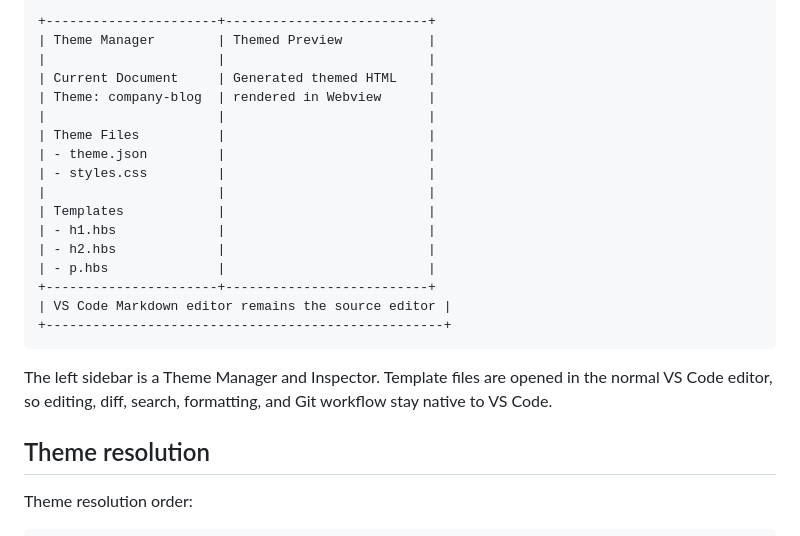
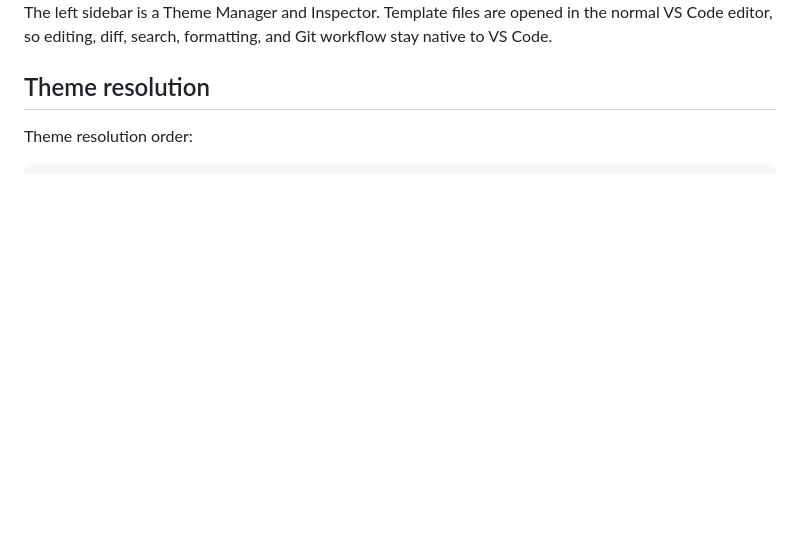
Before and after one commit to shm11C3/md-hinagata, a Markdown page: README.md, the part around one of its changes. Rendered like a GitHub page; blank space fills up the shorter version.

Commit message:
Update README to remove old VS Code layout details
Removed outdated layout description and image from README.

````diff
--- a/README.md
+++ b/README.md
@@ -245,23 +245,4 @@ The intended layout:
 
-```txt
-+----------------------+--------------------------+
-| Theme Manager        | Themed Preview           |
-|                      |                          |
-| Current Document     | Generated themed HTML    |
-| Theme: company-blog  | rendered in Webview      |
-|                      |                          |
-| Theme Files          |                          |
-| - theme.json         |                          |
-| - styles.css         |                          |
-|                      |                          |
-| Templates            |                          |
-| - h1.hbs             |                          |
-| - h2.hbs             |                          |
-| - p.hbs              |                          |
-+----------------------+--------------------------+
-| VS Code Markdown editor remains the source editor |
-+---------------------------------------------------+
-```
 
 The left sidebar is a Theme Manager and Inspector. Template files are opened in the normal VS Code editor, so editing, diff, search, formatting, and Git workflow stay native to VS Code.
 
````
Also changed, not shown: other parts of README.md (+1 -1 lines).
